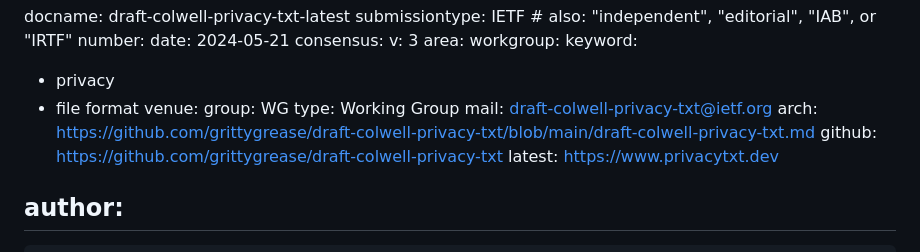
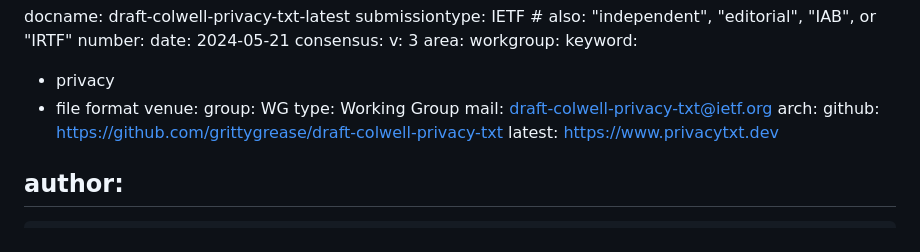
Before and after one commit to grittygrease/draft-colwell-privacy-txt, a Markdown page: draft-colwell-privacy-txt.md, the part around the change. GitHub-like rendering.

Commit message:
attempt to fix build issue

```diff
--- a/draft-colwell-privacy-txt.md
+++ b/draft-colwell-privacy-txt.md
@@ -18,7 +18,7 @@ venue:
   group: WG
   type: Working Group
   mail: draft-colwell-privacy-txt@ietf.org
-  arch: https://github.com/grittygrease/draft-colwell-privacy-txt/blob/main/draft-colwell-privacy-txt.md
+  arch:
   github: https://github.com/grittygrease/draft-colwell-privacy-txt
   latest: https://www.privacytxt.dev
 
```
